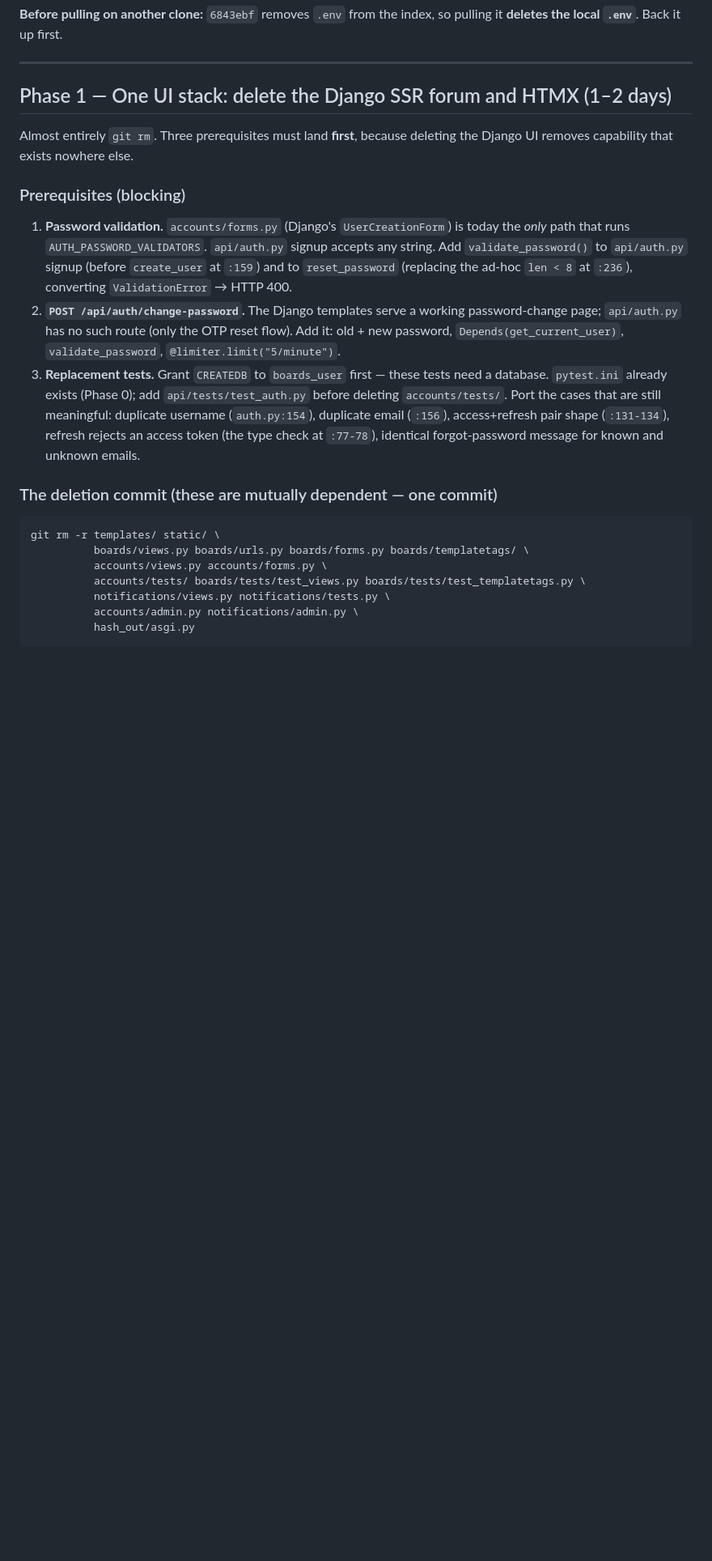
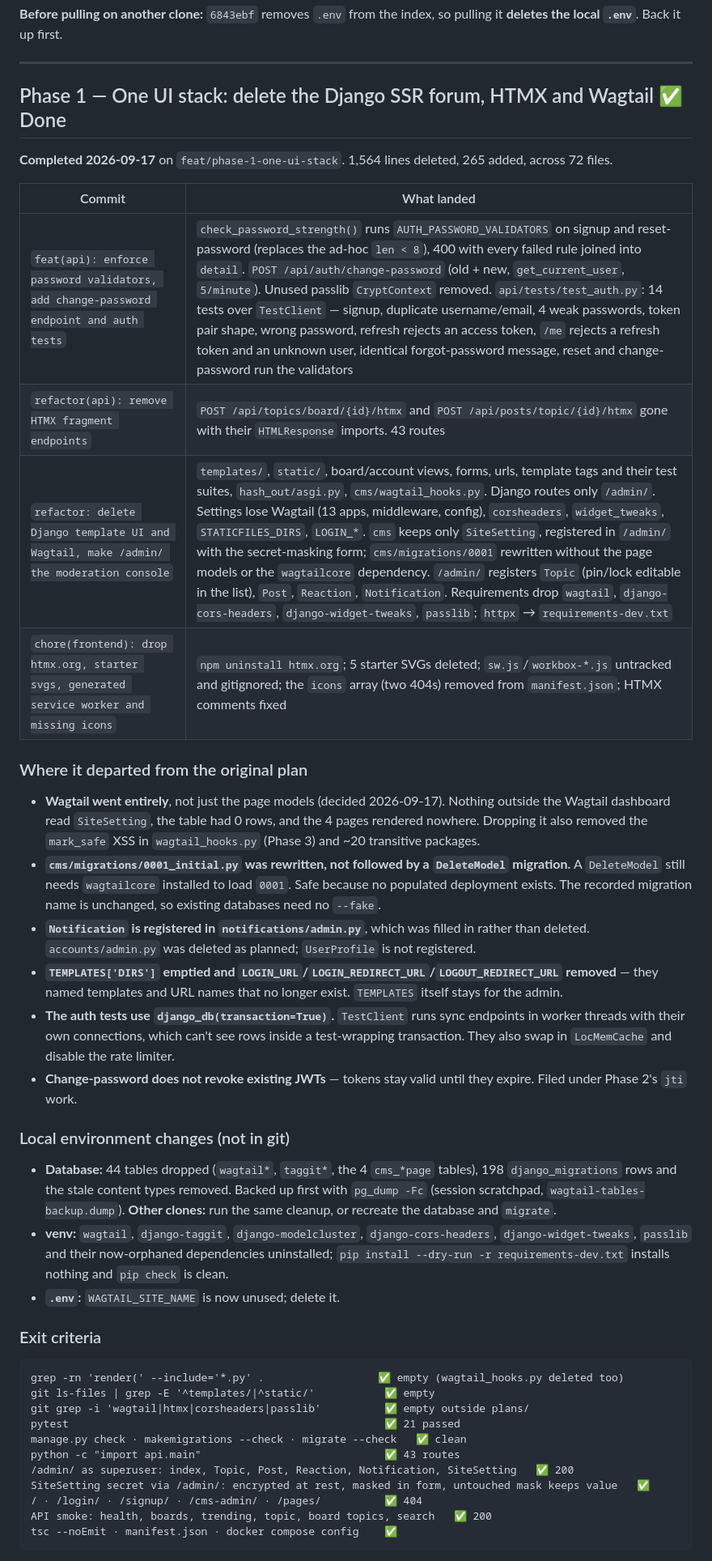
Before and after one commit to akhilthomas16/Boards, a Markdown page: plans/OPTIMIZATION_PLAN.md, the part around one of its changes. Shown at 81% size. Drawn GitHub-style; blank space fills up the shorter version.

Commit message:
docs: mark phase 1 done in optimization plan

````diff
--- a/plans/OPTIMIZATION_PLAN.md
+++ b/plans/OPTIMIZATION_PLAN.md
@@ -95,24 +95,44 @@ docker compose up --build                             ⏸ not run — pulls and
 
 ---
 
-## Phase 1 — One UI stack: delete the Django SSR forum and HTMX (1–2 days)
+## Phase 1 — One UI stack: delete the Django SSR forum, HTMX and Wagtail ✅ Done
 
-Almost entirely `git rm`. Three prerequisites must land **first**, because deleting the Django UI removes capability that exists nowhere else.
+**Completed 2026-09-17** on `feat/phase-1-one-ui-stack`. 1,564 lines deleted, 265 added, across 72 files.
 
-### Prerequisites (blocking)
+| Commit | What landed |
+|---|---|
+| `feat(api): enforce password validators, add change-password endpoint and auth tests` | `check_password_strength()` runs `AUTH_PASSWORD_VALIDATORS` on signup and reset-password (replaces the ad-hoc `len < 8`), 400 with every failed rule joined into `detail`. `POST /api/auth/change-password` (old + new, `get_current_user`, `5/minute`). Unused passlib `CryptContext` removed. `api/tests/test_auth.py`: 14 tests over `TestClient` — signup, duplicate username/email, 4 weak passwords, token pair shape, wrong password, refresh rejects an access token, `/me` rejects a refresh token and an unknown user, identical forgot-password message, reset and change-password run the validators |
+| `refactor(api): remove HTMX fragment endpoints` | `POST /api/topics/board/{id}/htmx` and `POST /api/posts/topic/{id}/htmx` gone with their `HTMLResponse` imports. 43 routes |
+| `refactor: delete Django template UI and Wagtail, make /admin/ the moderation console` | `templates/`, `static/`, board/account views, forms, urls, template tags and their test suites, `hash_out/asgi.py`, `cms/wagtail_hooks.py`. Django routes only `/admin/`. Settings lose Wagtail (13 apps, middleware, config), `corsheaders`, `widget_tweaks`, `STATICFILES_DIRS`, `LOGIN_*`. `cms` keeps only `SiteSetting`, registered in `/admin/` with the secret-masking form; `cms/migrations/0001` rewritten without the page models or the `wagtailcore` dependency. `/admin/` registers `Topic` (pin/lock editable in the list), `Post`, `Reaction`, `Notification`. Requirements drop `wagtail`, `django-cors-headers`, `django-widget-tweaks`, `passlib`; `httpx` → `requirements-dev.txt` |
+| `chore(frontend): drop htmx.org, starter svgs, generated service worker and missing icons` | `npm uninstall htmx.org`; 5 starter SVGs deleted; `sw.js`/`workbox-*.js` untracked and gitignored; the `icons` array (two 404s) removed from `manifest.json`; HTMX comments fixed |
 
-1. **Password validation.** `accounts/forms.py` (Django's `UserCreationForm`) is today the *only* path that runs `AUTH_PASSWORD_VALIDATORS`. `api/auth.py` signup accepts any string. Add `validate_password()` to `api/auth.py` signup (before `create_user` at `:159`) and to `reset_password` (replacing the ad-hoc `len < 8` at `:236`), converting `ValidationError` → HTTP 400.
-2. **`POST /api/auth/change-password`.** The Django templates serve a working password-change page; `api/auth.py` has no such route (only the OTP reset flow). Add it: old + new password, `Depends(get_current_user)`, `validate_password`, `@limiter.limit("5/minute")`.
-3. **Replacement tests.** Grant `CREATEDB` to `boards_user` first — these tests need a database. `pytest.ini` already exists (Phase 0); add `api/tests/test_auth.py` before deleting `accounts/tests/`. Port the cases that are still meaningful: duplicate username (`auth.py:154`), duplicate email (`:156`), access+refresh pair shape (`:131-134`), refresh rejects an access token (the type check at `:77-78`), identical forgot-password message for known and unknown emails.
+### Where it departed from the original plan
 
-### The deletion commit (these are mutually dependent — one commit)
+- **Wagtail went entirely**, not just the page models (decided 2026-09-17). Nothing outside the Wagtail dashboard read `SiteSetting`, the table had 0 rows, and the 4 pages rendered nowhere. Dropping it also removed the `mark_safe` XSS in `wagtail_hooks.py` (Phase 3) and ~20 transitive packages.
+- **`cms/migrations/0001_initial.py` was rewritten, not followed by a `DeleteModel` migration.** A `DeleteModel` still needs `wagtailcore` installed to load `0001`. Safe because no populated deployment exists. The recorded migration name is unchanged, so existing databases need no `--fake`.
+- **`Notification` is registered in `notifications/admin.py`**, which was filled in rather than deleted. `accounts/admin.py` was deleted as planned; `UserProfile` is not registered.
+- **`TEMPLATES['DIRS']` emptied and `LOGIN_URL`/`LOGIN_REDIRECT_URL`/`LOGOUT_REDIRECT_URL` removed** — they named templates and URL names that no longer exist. `TEMPLATES` itself stays for the admin.
+- **The auth tests use `django_db(transaction=True)`.** `TestClient` runs sync endpoints in worker threads with their own connections, which can't see rows inside a test-wrapping transaction. They also swap in `LocMemCache` and disable the rate limiter.
+- **Change-password does not revoke existing JWTs** — tokens stay valid until they expire. Filed under Phase 2's `jti` work.
+
+### Local environment changes (not in git)
+
+- **Database:** 44 tables dropped (`wagtail*`, `taggit*`, the 4 `cms_*page` tables), 198 `django_migrations` rows and the stale content types removed. Backed up first with `pg_dump -Fc` (session scratchpad, `wagtail-tables-backup.dump`). **Other clones:** run the same cleanup, or recreate the database and `migrate`.
+- **venv:** `wagtail`, `django-taggit`, `django-modelcluster`, `django-cors-headers`, `django-widget-tweaks`, `passlib` and their now-orphaned dependencies uninstalled; `pip install --dry-run -r requirements-dev.txt` installs nothing and `pip check` is clean.
+- **`.env`:** `WAGTAIL_SITE_NAME` is now unused; delete it.
+
+### Exit criteria
 
 ```
-git rm -r templates/ static/ \
-          boards/views.py boards/urls.py boards/forms.py boards/templatetags/ \
-          accounts/views.py accounts/forms.py \
-          accounts/tests/ boards/tests/test_views.py boards/tests/test_templatetags.py \
-          notifications/views.py notifications/tests.py \
-          accounts/admin.py notifications/admin.py \
-          hash_out/asgi.py
+grep -rn 'render(' --include='*.py' .                  ✅ empty (wagtail_hooks.py deleted too)
+git ls-files | grep -E '^templates/|^static/'           ✅ empty
+git grep -i 'wagtail|htmx|corsheaders|passlib'          ✅ empty outside plans/
+pytest                                                  ✅ 21 passed
+manage.py check · makemigrations --check · migrate --check   ✅ clean
+python -c "import api.main"                             ✅ 43 routes
+/admin/ as superuser: index, Topic, Post, Reaction, Notification, SiteSetting   ✅ 200
+SiteSetting secret via /admin/: encrypted at rest, masked in form, untouched mask keeps value   ✅
+/ · /login/ · /signup/ · /cms-admin/ · /pages/          ✅ 404
+API smoke: health, boards, trending, topic, board topics, search   ✅ 200
+tsc --noEmit · manifest.json · docker compose config    ✅
 ```
````
Also changed, not shown: other parts of plans/OPTIMIZATION_PLAN.md (+21 -33 lines).
